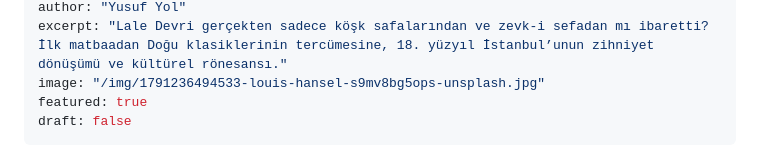
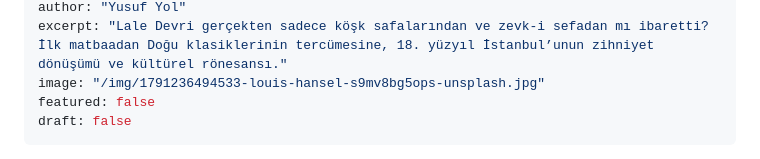
Before and after one commit to KadimDefter/KadimDefter.github.io, a Markdown page: content/posts/kahvehane.md, the part around the change. Rendered like a GitHub page.

Commit message:
Yazı güncellendi: kahvehane

```diff
--- a/content/posts/kahvehane.md
+++ b/content/posts/kahvehane.md
@@ -5,7 +5,7 @@ date: "2026-10-06"
 author: "Yusuf Yol"
 excerpt: "Lale Devri gerçekten sadece köşk safalarından ve zevk-i sefadan mı ibaretti? İlk matbaadan Doğu klasiklerinin tercümesine, 18. yüzyıl İstanbul’unun zihniyet dönüşümü ve kültürel rönesansı."
 image: "/img/1791236494533-louis-hansel-s9mv8bg5ops-unsplash.jpg"
-featured: true
+featured: false
 draft: false
 ---
 
```
